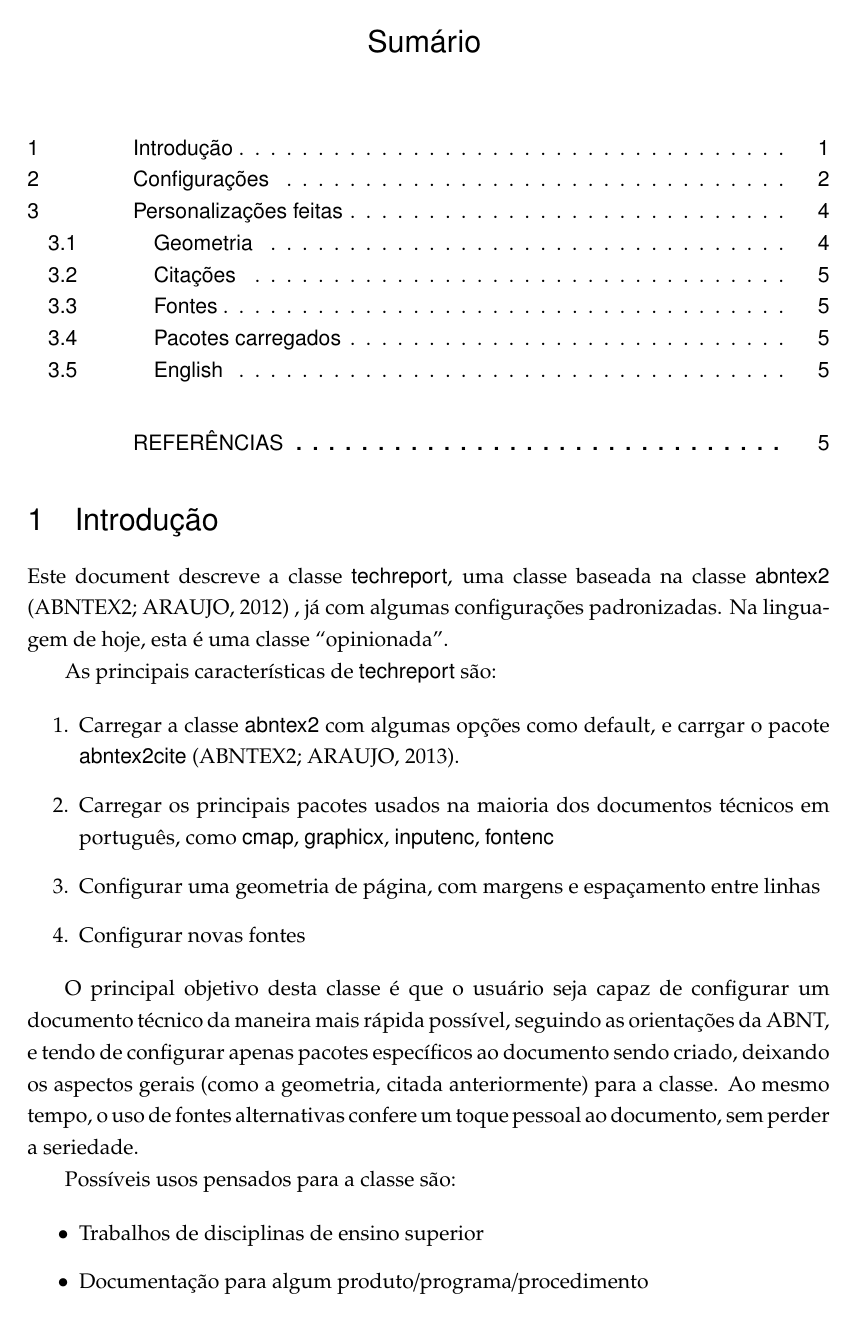
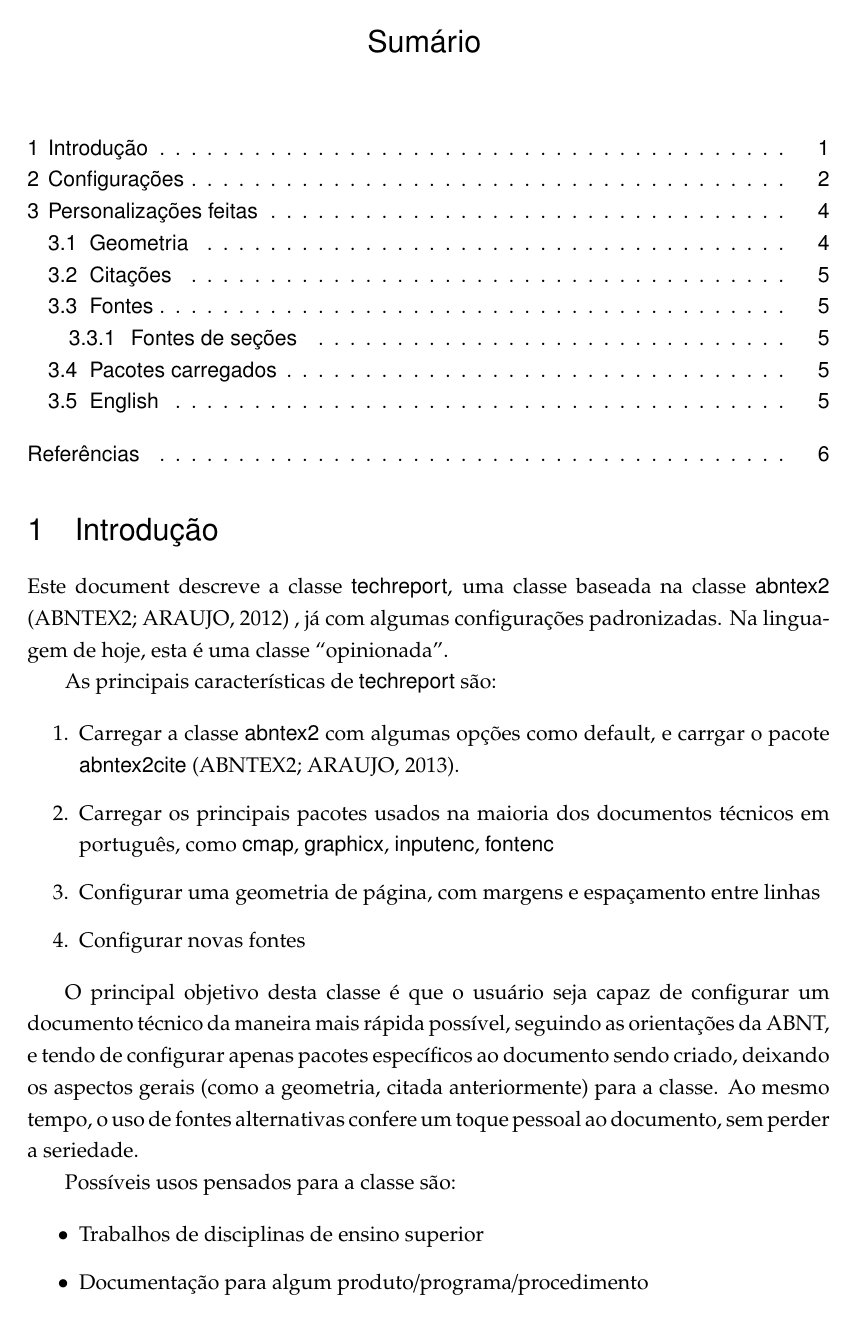
Before and after one commit to fabiofortkamp/techreport, a LaTeX document (techreport.tex, which reads techreport.cls): page 2 of 7. The pictures show the PDF file techreport.pdf that the author committed with the source.

Commit message:
Fixed general formatting for table of contents, including better spacing, References as a section

```diff
--- a/techreport.cls
+++ b/techreport.cls
@@ -64,7 +64,7 @@
 % Modify the \textual command, to print page number at the top right corner
 \renewcommand{\textual}{%
   \ifthenelse{\equal{\ABNTEXisarticle}{true}}{%
-    \pagestyle{simple}%
+    \pagestyle{simple}% no chapter names, to avoid priting "Summary" and "References"
   }{%else
     \pagestyle{abntheadings}%
     \aliaspagestyle{chapter}{abntchapfirst}% customizing chapter pagestyle
@@ -82,22 +82,19 @@
 \ifthenelse{%
 \equal{\ABNTEXisarticle}{true}}%
 {%
-\cftsetindents{chapter}{0em}{\cftlastnumwidth}
-\cftsetindents{section}{0em}{\cftlastnumwidth}
-\cftsetindents{subsection}{1em}{\cftlastnumwidth}
-\cftsetindents{subsubsection}{2em}{\cftlastnumwidth}
+\cftsetindents{section}{0em}{1em}
+\cftsetindents{subsection}{1em}{2em}
+\cftsetindents{subsubsection}{2em}{3em}
 \renewcommand{\cftchapterfont}{\ABNTEXchapterfont}
 \renewcommand{\cftsectionfont}{\ABNTEXsectionfont}
 \renewcommand{\cftsubsectionfont}{\ABNTEXsubsectionfont}
 \renewcommand{\cftsubsubsectionfont}{\ABNTEXsubsubsectionfont}%
-}{}
-
 \renewcommand{\bibsection}{%
     \chapter*{\bibname}
     \bibmark
     \ifnobibintoc\else
-    \phantomsection
-    \addcontentsline{toc}{chapter}{\uppercase{\bibname}}
+    \addcontentsline{toc}{section}{\bibname}
     \fi
     \prebibhook
-}
+}%
+}{}
--- a/techreport.tex
+++ b/techreport.tex
@@ -255,6 +264,11 @@ Como referência, uma equação em linha fica $a + \sqrt{b^2} = \exp \gamma$, e
   \left( 1 + \frac{r}{R} \right) \sin \theta_i = 2 \beta \nabla \cdot \vec{V}
 \end{equation}
 
+\subsubsection{Fontes de seções}
+\label{sec:fontes-de-secoes}
+
+Esta subseção é apenas para ver como os títulos de seções são produzidos até o nível de subsubseção.
+
 \subsection{Pacotes carregados}
 \label{sec:pacotes-carregados}
 
```
Also changed, not shown: techreport.pdf, techreport.tex (16 more changed lines).
